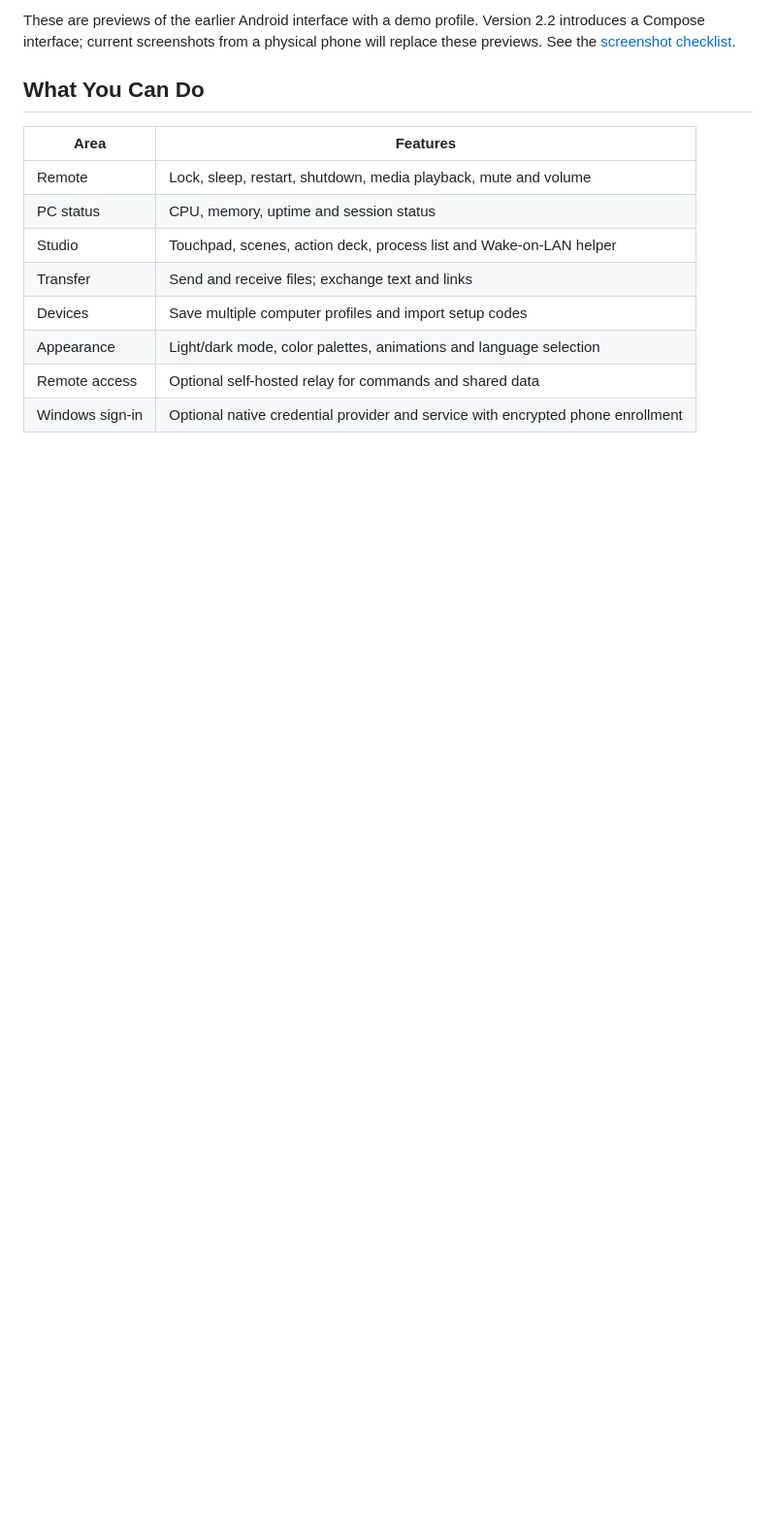
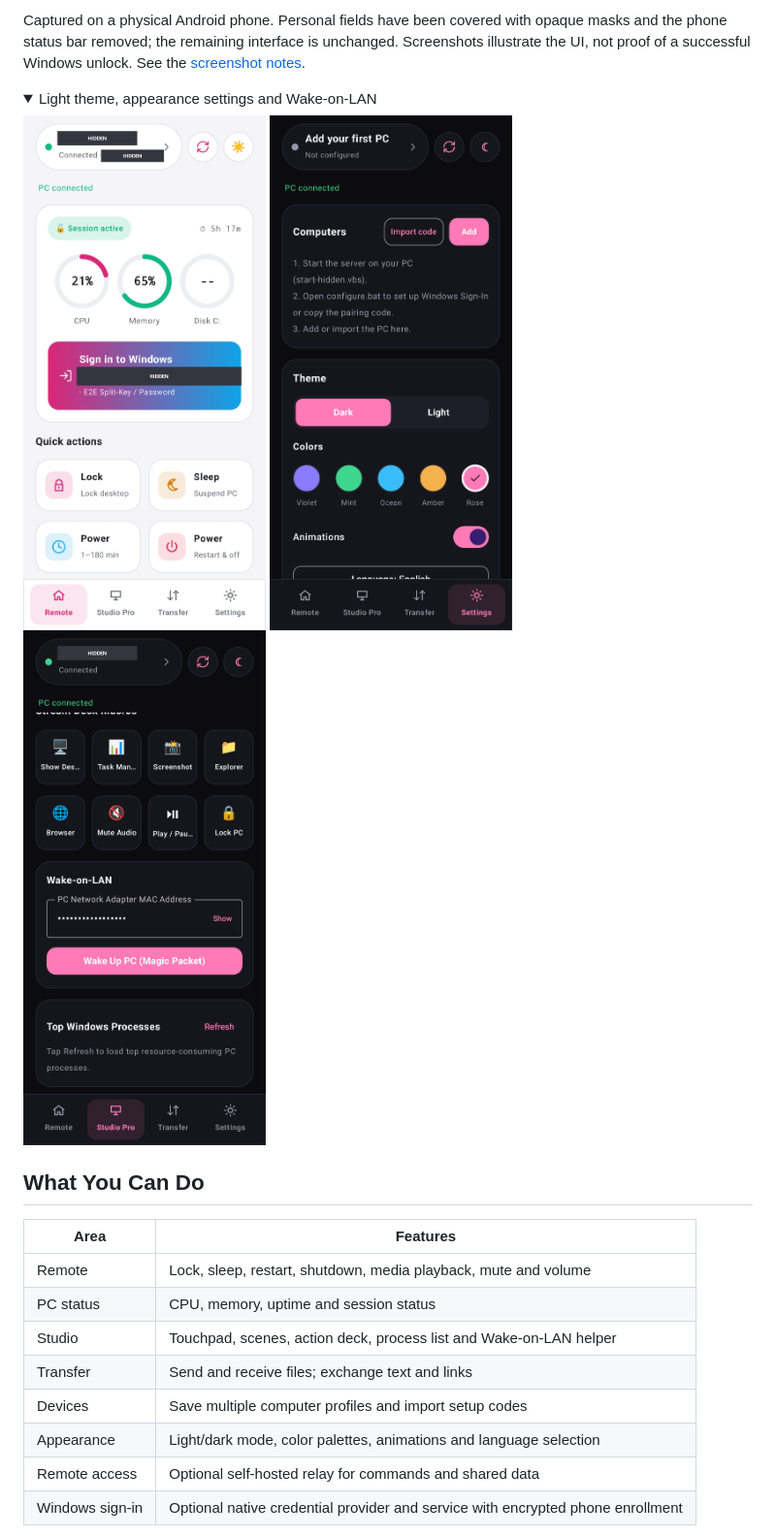
Before and after one commit to kznkutsubyo/remote-pc-control, a Markdown page: README.md, the part around one of its changes. Shown at 97% size. Drawn GitHub-style; pictures changed too: docs/screenshots/phone/remote-light.png (added), docs/screenshots/phone/settings-dark.png (added), docs/screenshots/phone/studio-mac-masked.png (added); folded sections open; blank space fills up the shorter version.

Commit message:
Add redacted physical-phone screenshots and refresh README gallery

```diff
--- a/README.md
+++ b/README.md
@@ -14,6 +15,15 @@ A native Kotlin + Jetpack Compose remote for everyday PC control: power, media,
 </p>
 
-These are previews of the earlier Android interface with a demo profile. Version 2.2 introduces a Compose interface; current screenshots from a physical phone will replace these previews. See the [screenshot checklist](docs/SCREENSHOTS.md).
+Captured on a physical Android phone. Personal fields have been covered with opaque masks and the phone status bar removed; the remaining interface is unchanged. Screenshots illustrate the UI, not proof of a successful Windows unlock. See the [screenshot notes](docs/SCREENSHOTS.md).
+
+<details>
+<summary>Light theme, appearance settings and Wake-on-LAN</summary>
+<p>
+  <img src="docs/screenshots/phone/remote-light.png" width="250" alt="Remote dashboard in light mode">
+  <img src="docs/screenshots/phone/settings-dark.png" width="250" alt="Theme, colors and animation settings">
+  <img src="docs/screenshots/phone/studio-mac-masked.png" width="250" alt="Studio action deck and masked Wake-on-LAN address">
+</p>
+</details>
 
 ## What You Can Do
 
```
Also changed, not shown: other parts of README.md (+3 -2 lines), docs/SCREENSHOTS.md (+9 -1 lines), docs/screenshots/phone/remote-dark.png (added), docs/screenshots/phone/studio-dark.png (added), docs/screenshots/phone/transfer-dark.png (added), 1 other file.
